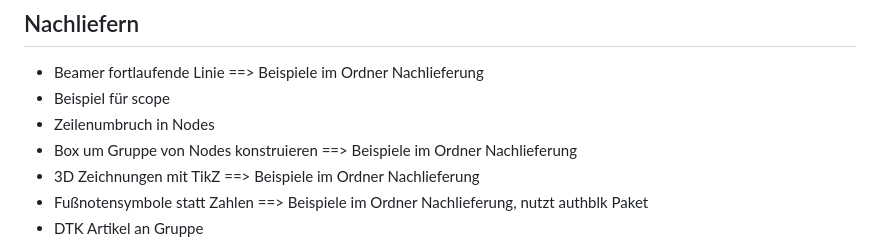
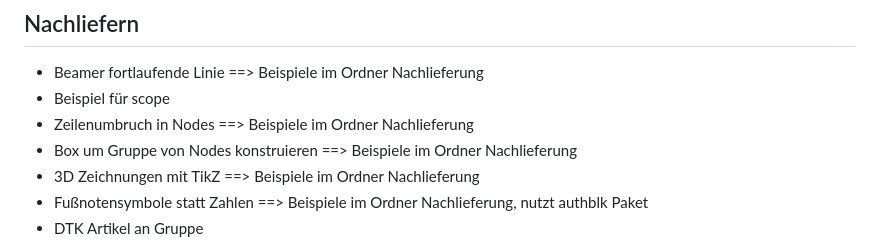
Before and after one commit to UweZiegenhagen/DLR-2024-2, a Markdown page: README.md, the part around the change. Rendered like a GitHub page.

```diff
--- a/README.md
+++ b/README.md
@@ -133,6 +133,7 @@ Teilnehmerinnen und Teilnehmer, mit dem folgenden Ablauf plane ich:
     ==> Beispiele im Ordner Nachlieferung
   * Beispiel für scope
   * Zeilenumbruch in Nodes
+    ==> Beispiele im Ordner Nachlieferung
   * Box um Gruppe von Nodes konstruieren
     ==> Beispiele im Ordner Nachlieferung
   * 3D Zeichnungen mit TikZ
```
